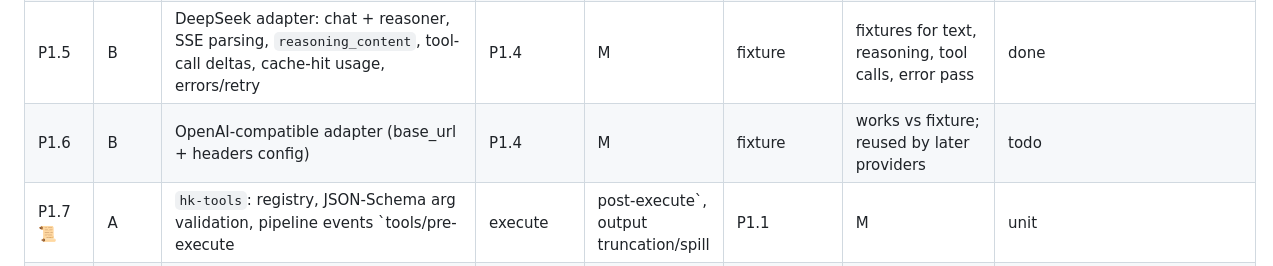
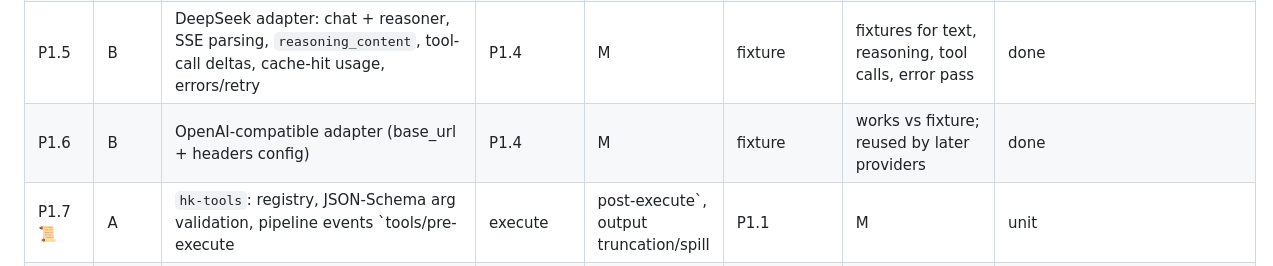
Before and after one commit to emircesur/Hokkabaz, a Markdown page: PLAN.md, the part around the change. Drawn GitHub-style.

Commit message:
hk-llm: add openai-compatible adapter, share sse/retry/http with deepseek
Co-Authored-By: Claude Sonnet 5.5 <noreply@anthropic.com>
Claude-Session: https://claude.ai/code/session_01KUiPvFPkYRuZmp3EsgfUJy

```diff
--- a/PLAN.md
+++ b/PLAN.md
@@ -58,7 +58,7 @@ Rules:
 | P1.3 📜 | A | `hk-session`: event types, JSONL writer (fsync on turn end), reader, SQLite index, `derive_messages`, fork | P1.1 | L | unit | replay of fixture log yields exact messages; fork at turn works | done — check+clippy clean, 11 tests pass; deps: hk-llm(path), rusqlite 0.32 bundled (matches sqlx 0.8 libsqlite3-sys), uuid v7; added `session/start`+`session/title` events |
 | P1.4 📜 | B | `hk-llm`: `Provider` trait, `ChatRequest`, `StreamEvent`, `ModelInfo`, cancellation, usage/cost types | P0.1 | M | none | trait compiles, docs on each type | done — check+clippy clean; deps: async-trait, futures, serde, serde_json, thiserror, tokio-util |
 | P1.5 | B | DeepSeek adapter: chat + reasoner, SSE parsing, `reasoning_content`, tool-call deltas, cache-hit usage, errors/retry | P1.4 | M | fixture | fixtures for text, reasoning, tool calls, error pass | done | `hk_llm::deepseek::DeepSeek`; 16 tests pass, clippy clean. Retry connect-phase only. FIM + dsh headers not done. |
-| P1.6 | B | OpenAI-compatible adapter (base_url + headers config) | P1.4 | M | fixture | works vs fixture; reused by later providers | todo |
+| P1.6 | B | OpenAI-compatible adapter (base_url + headers config) | P1.4 | M | fixture | works vs fixture; reused by later providers | done |
 | P1.7 📜 | A | `hk-tools`: registry, JSON-Schema arg validation, pipeline events `tools/pre-execute|execute|post-execute`, output truncation/spill | P1.1 | M | unit | guard reject + spill paths tested | done |
 | P1.8 | A | Builtin tools: read, write, edit, glob, grep, bash (portable-pty), web_fetch, todo | P1.7 | L | unit (edit only) | each tool callable via registry | todo |
 | P1.9 | A | `hk-agent` loop: turn/step per DESIGN §3.5, inbox, inject, cancellation, missing tool results on failure, max steps | P1.3, P1.4, P1.7 | L | unit | state machine tests w/ fake provider | todo |
```
